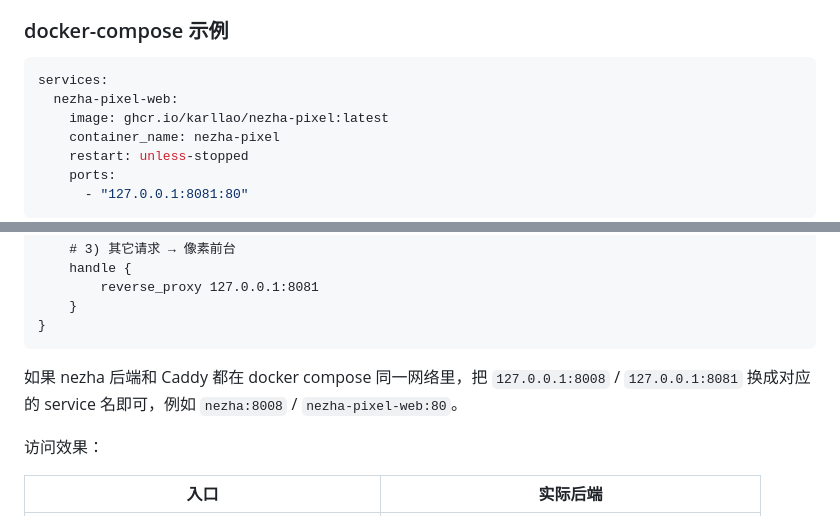
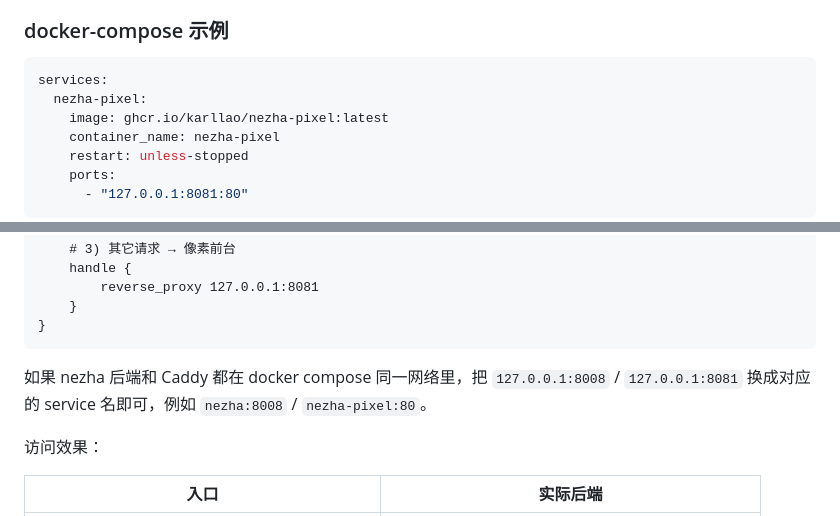
Before and after one commit to karllao/nezha-pixel, a Markdown page: README.md, 2 parts joined by grey strips. GitHub-like rendering.

````diff
--- a/README.md
+++ b/README.md
@@ -100,7 +100,7 @@ docker run -d \
 
 ```yaml
 services:
-  nezha-pixel-web:
+  nezha-pixel:
     image: ghcr.io/karllao/nezha-pixel:latest
     container_name: nezha-pixel
     restart: unless-stopped
@@ -133,7 +133,7 @@ status.example.com {
 }
 ```
 
-如果 nezha 后端和 Caddy 都在 docker compose 同一网络里，把 `127.0.0.1:8008` / `127.0.0.1:8081` 换成对应的 service 名即可，例如 `nezha:8008` / `nezha-pixel-web:80`。
+如果 nezha 后端和 Caddy 都在 docker compose 同一网络里，把 `127.0.0.1:8008` / `127.0.0.1:8081` 换成对应的 service 名即可，例如 `nezha:8008` / `nezha-pixel:80`。
 
 访问效果：
 
````
Also changed, not shown: other parts of README.md (+4 -4 lines).
